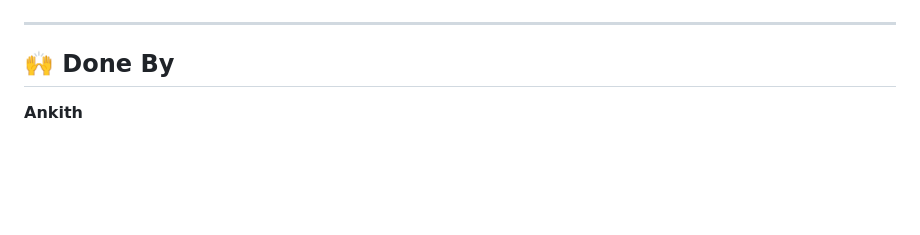
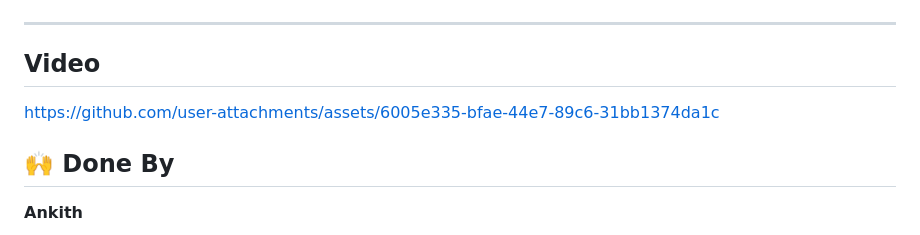
Before and after one commit to Ankith15/AI_Backend, a Markdown page: Task2/Readme.md, the part around the change. Drawn GitHub-style; blank space fills up the shorter version.

Commit message:
Task finished

```diff
--- a/Task2/Readme.md
+++ b/Task2/Readme.md
@@ -149,6 +149,9 @@ uvicorn app.main:app --reload
 ![alt text](image-1.png)
 
 ---
+## Video
+
+https://github.com/user-attachments/assets/6005e335-bfae-44e7-89c6-31bb1374da1c
 
 ## 🙌 Done By
 
```
